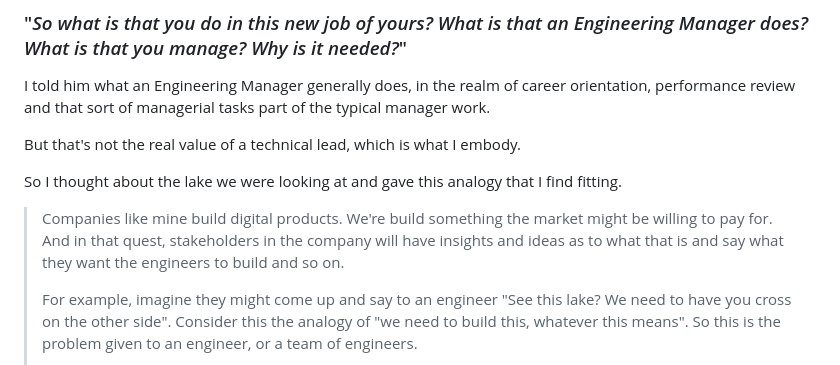
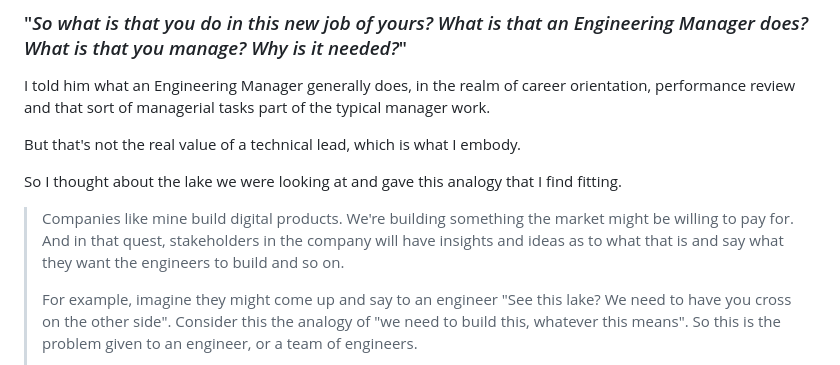
Before and after one commit to mstrlaw/mstrlaw, a Markdown page: src/posts/2024-05-08-how-to-cross-the-lake.md, the part around the change. Rendered like a GitHub page.

Commit message:
Update Posts “2024-05-08-how-to-cross-the-lake”

```diff
--- a/src/posts/2024-05-08-how-to-cross-the-lake.md
+++ b/src/posts/2024-05-08-how-to-cross-the-lake.md
@@ -32,7 +32,7 @@ B﻿ut that's not the real value of a technical lead, which is what I embody.
 
 S﻿o I thought about the lake we were looking at and gave this analogy that I find fitting.
 
-> Companies like mine build digital products. We're build something the market might be willing to pay for. And in that quest, stakeholders in the company will have insights and ideas as to what that is and say what they want the engineers to build and so on.
+> Companies like mine build digital products. We're building something the market might be willing to pay for. And in that quest, stakeholders in the company will have insights and ideas as to what that is and say what they want the engineers to build and so on.
 >
 > F﻿or example, imagine they might come up and say to an engineer "See this lake? We need to have you cross on the other side". Consider this the analogy of "we need to build this, whatever this means". So this is the problem given to an engineer, or a team of engineers.
 >
```
